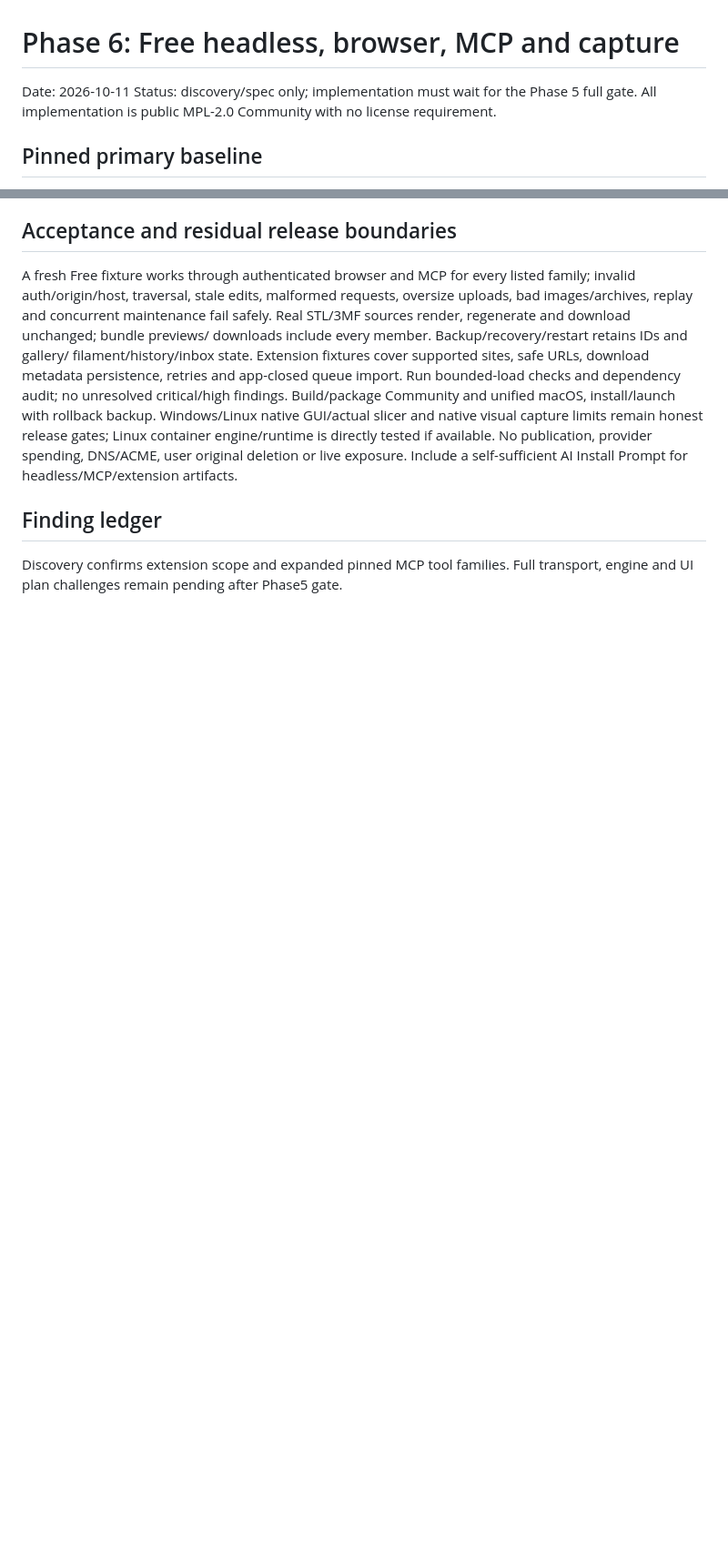
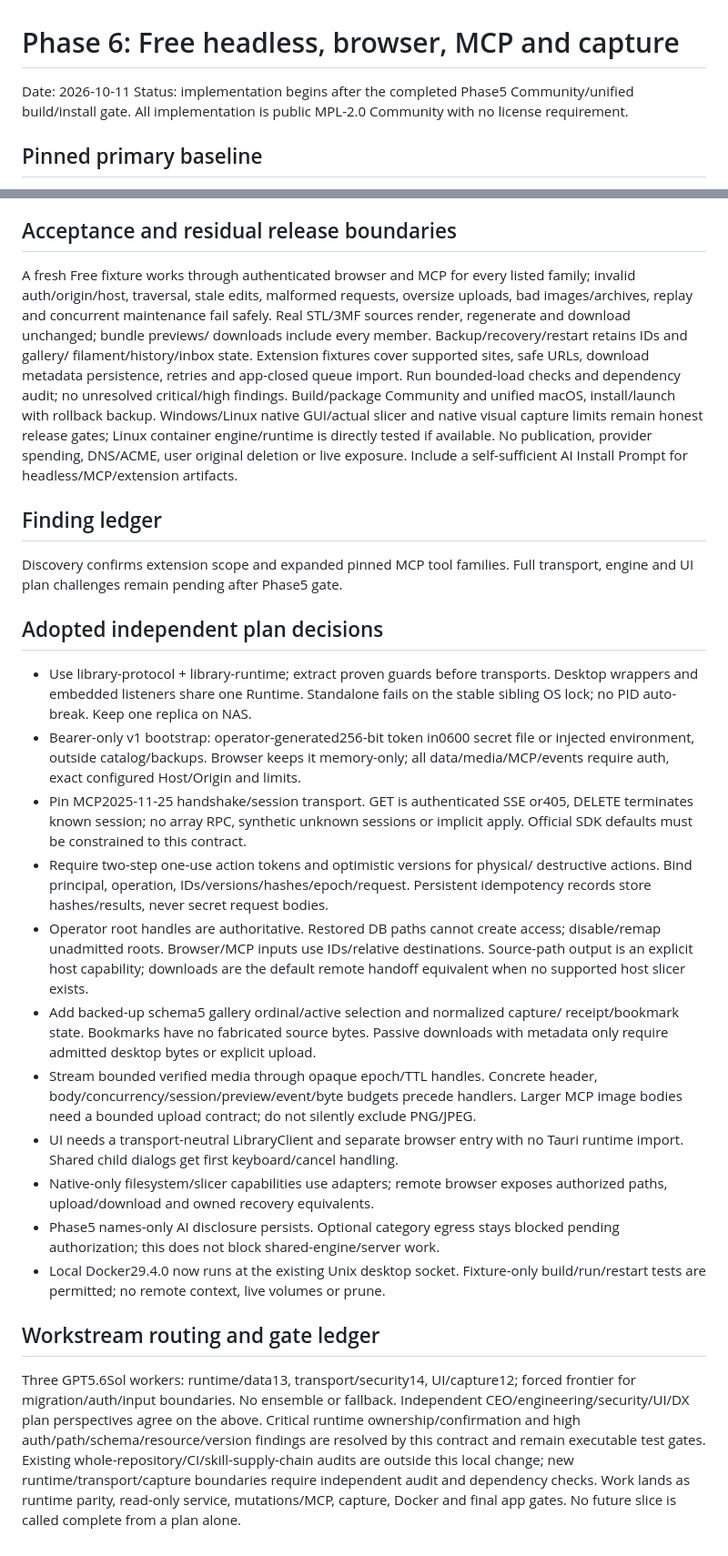
Before and after one commit to cubiclejuice/gogglelab, a Markdown page: docs/PHASE-6-SERVER-MCP-CAPTURE.md, 2 parts joined by grey strips. Shown at 91% size. GitHub-like rendering; blank space fills up the shorter version.

Commit message:
docs: record Phase 5 gate and reviewed server architecture

```diff
--- a/docs/PHASE-6-SERVER-MCP-CAPTURE.md
+++ b/docs/PHASE-6-SERVER-MCP-CAPTURE.md
@@ -1,6 +1,6 @@
 # Phase 6: Free headless, browser, MCP and capture
 Date: 2026-10-11
-Status: discovery/spec only; implementation must wait for the Phase 5 full gate.
+Status: implementation begins after the completed Phase5 Community/unified build/install gate.
 All implementation is public MPL-2.0 Community with no license requirement.
 
 ## Pinned primary baseline
@@ -138,3 +138,46 @@ Include a self-sufficient AI Install Prompt for headless/MCP/extension artifacts
 ## Finding ledger
 Discovery confirms extension scope and expanded pinned MCP tool families.
 Full transport, engine and UI plan challenges remain pending after Phase5 gate.
+
+## Adopted independent plan decisions
+- Use library-protocol + library-runtime; extract proven guards before transports.
+  Desktop wrappers and embedded listeners share one Runtime. Standalone fails on
+  the stable sibling OS lock; no PID auto-break. Keep one replica on NAS.
+- Bearer-only v1 bootstrap: operator-generated256-bit token in0600 secret file or
+  injected environment, outside catalog/backups. Browser keeps it memory-only;
+  all data/media/MCP/events require auth, exact configured Host/Origin and limits.
+- Pin MCP2025-11-25 handshake/session transport. GET is authenticated SSE or405,
+  DELETE terminates known session; no array RPC, synthetic unknown sessions or
+  implicit apply. Official SDK defaults must be constrained to this contract.
+- Require two-step one-use action tokens and optimistic versions for physical/
+  destructive actions. Bind principal, operation, IDs/versions/hashes/epoch/request.
+  Persistent idempotency records store hashes/results, never secret request bodies.
+- Operator root handles are authoritative. Restored DB paths cannot create access;
+  disable/remap unadmitted roots. Browser/MCP inputs use IDs/relative destinations.
+  Source-path output is an explicit host capability; downloads are the default
+  remote handoff equivalent when no supported host slicer exists.
+- Add backed-up schema5 gallery ordinal/active selection and normalized capture/
+  receipt/bookmark state. Bookmarks have no fabricated source bytes. Passive
+  downloads with metadata only require admitted desktop bytes or explicit upload.
+- Stream bounded verified media through opaque epoch/TTL handles. Concrete header,
+  body/concurrency/session/preview/event/byte budgets precede handlers. Larger MCP
+  image bodies need a bounded upload contract; do not silently exclude PNG/JPEG.
+- UI needs a transport-neutral LibraryClient and separate browser entry with no
+  Tauri runtime import. Shared child dialogs get first keyboard/cancel handling.
+- Native-only filesystem/slicer capabilities use adapters; remote browser exposes
+  authorized paths, upload/download and owned recovery equivalents.
+- Phase5 names-only AI disclosure persists. Optional category egress stays blocked
+  pending authorization; this does not block shared-engine/server work.
+- Local Docker29.4.0 now runs at the existing Unix desktop socket. Fixture-only
+  build/run/restart tests are permitted; no remote context, live volumes or prune.
+
+## Workstream routing and gate ledger
+Three GPT5.6Sol workers: runtime/data13, transport/security14, UI/capture12;
+forced frontier for migration/auth/input boundaries. No ensemble or fallback.
+Independent CEO/engineering/security/UI/DX plan perspectives agree on the above.
+Critical runtime ownership/confirmation and high auth/path/schema/resource/version
+findings are resolved by this contract and remain executable test gates.
+Existing whole-repository/CI/skill-supply-chain audits are outside this local change;
+new runtime/transport/capture boundaries require independent audit and dependency
+checks. Work lands as runtime parity, read-only service, mutations/MCP, capture,
+Docker and final app gates. No future slice is called complete from a plan alone.
```
Also changed, not shown: docs/FREE-PRINTVENTORY-PARITY-PLAN.md (+16 -1 lines), docs/PHASE-5-FILAMENT-AI.md (+12 -2 lines).
